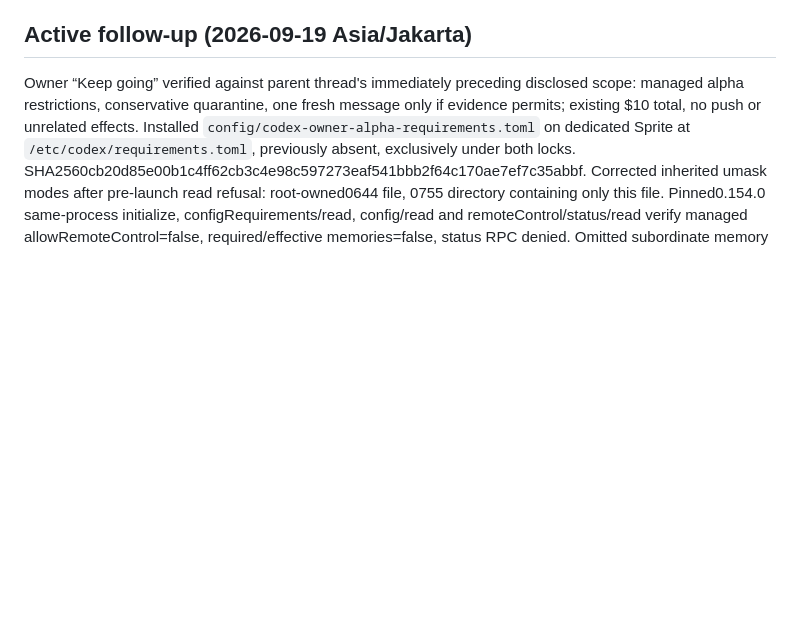
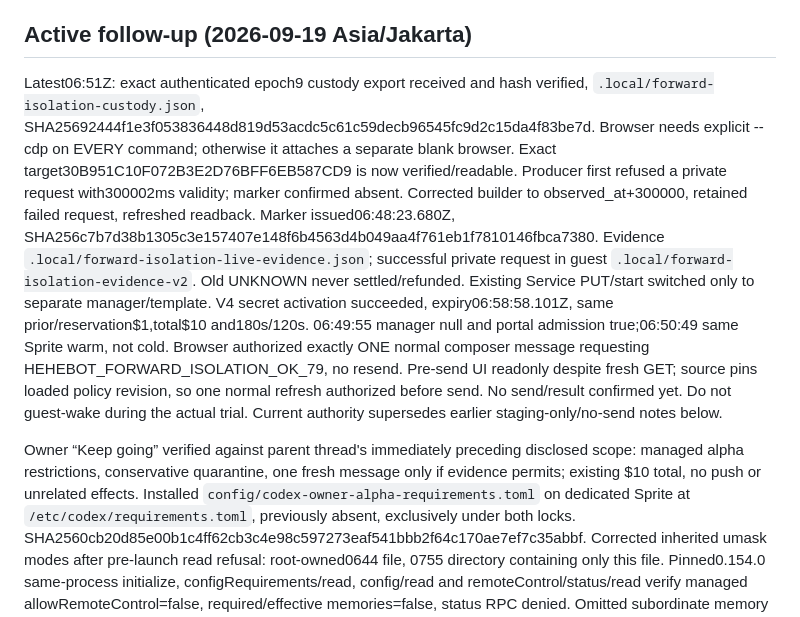
Before and after one commit to kz364/hehebot, a Markdown page: docs/HANDOFF.md, the part around the change. GitHub-like rendering; blank space fills up the shorter version.

Commit message:
Record explicit forward admission and single live trial authority
Amp-Thread-ID: https://ampcode.com/threads/T-01a099f8-59dc-745b-814d-3139e174f5e7
Co-authored-by: Kaspar Hidayat <kaspar.zhou@gmail.com>

```diff
--- a/docs/HANDOFF.md
+++ b/docs/HANDOFF.md
@@ -3,6 +3,24 @@
 Hehebot uses direct Codex app-server **0.154.0** only. Protected hosted replies, including one Worker-triggered staged wake, have canonical completion and full-reload persistence. Historical failed work remains recovery-required. Bounded policies expired and launchers stopped; this is not ongoing chat availability or production readiness. Production execution/native gates remain false.
 
 ## Active follow-up (2026-09-19 Asia/Jakarta)
+
+Latest06:51Z: exact authenticated epoch9 custody export received and hash verified,
+`.local/forward-isolation-custody.json`, SHA25692444f1e3f053836448d819d53acdc5c61c59decb96545fc9d2c15da4f83be7d.
+Browser needs explicit --cdp on EVERY command; otherwise it attaches a separate blank
+browser. Exact target30B951C10F072B3E2D76BFF6EB587CD9 is now verified/readable.
+Producer first refused a private request with300002ms validity; marker confirmed absent.
+Corrected builder to observed_at+300000, retained failed request, refreshed readback.
+Marker issued06:48:23.680Z, SHA256c7b7d38b1305c3e157407e148f6b4563d4b049aa4f761eb1f7810146fbca7380.
+Evidence `.local/forward-isolation-live-evidence.json`; successful private request in
+guest `.local/forward-isolation-evidence-v2`. Old UNKNOWN never settled/refunded.
+Existing Service PUT/start switched only to separate manager/template. V4 secret
+activation succeeded, expiry06:58:58.101Z, same prior/reservation$1,total$10 and180s/120s.
+06:49:55 manager null and portal admission true;06:50:49 same Sprite warm, not cold.
+Browser authorized exactly ONE normal composer message requesting
+HEHEBOT_FORWARD_ISOLATION_OK_79, no resend. Pre-send UI readonly despite fresh GET;
+source pins loaded policy revision, so one normal refresh authorized before send.
+No send/result confirmed yet. Do not guest-wake during the actual trial. Current
+authority supersedes earlier staging-only/no-send notes below.
 
 Owner “Keep going” verified against parent thread's immediately preceding disclosed
 scope: managed alpha restrictions, conservative quarantine, one fresh message only
```
Also changed, not shown: TODO.md (+9 -0 lines).
